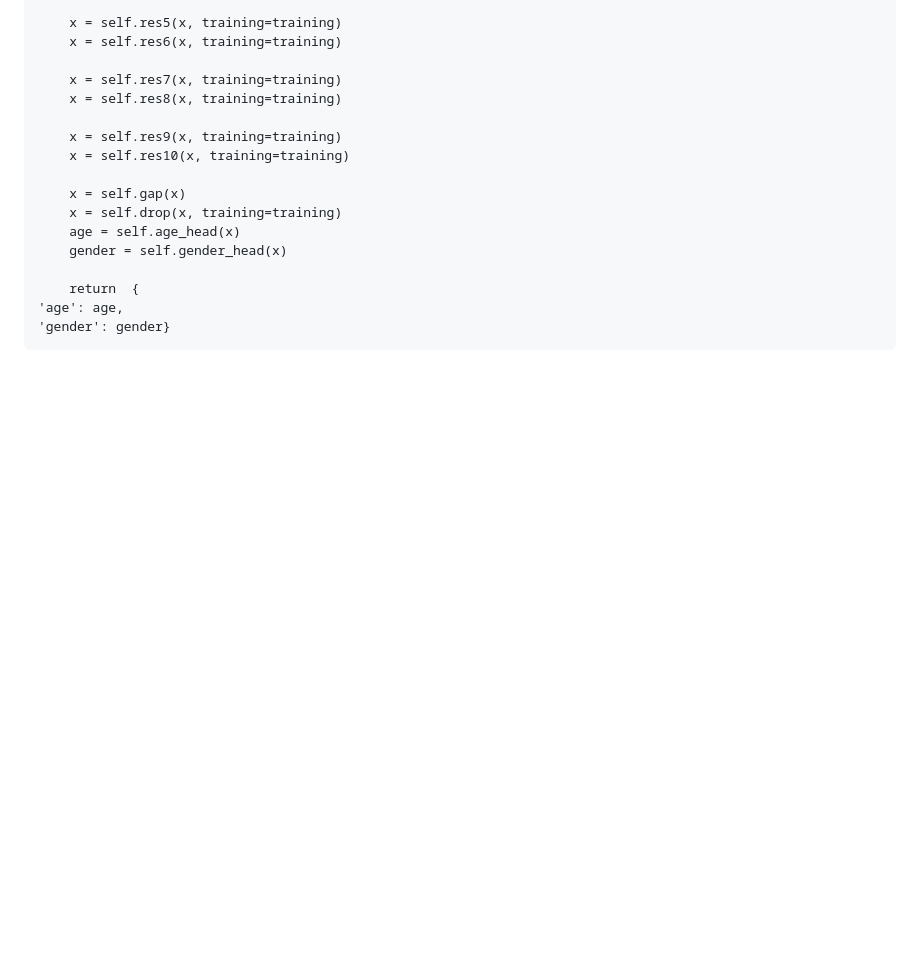
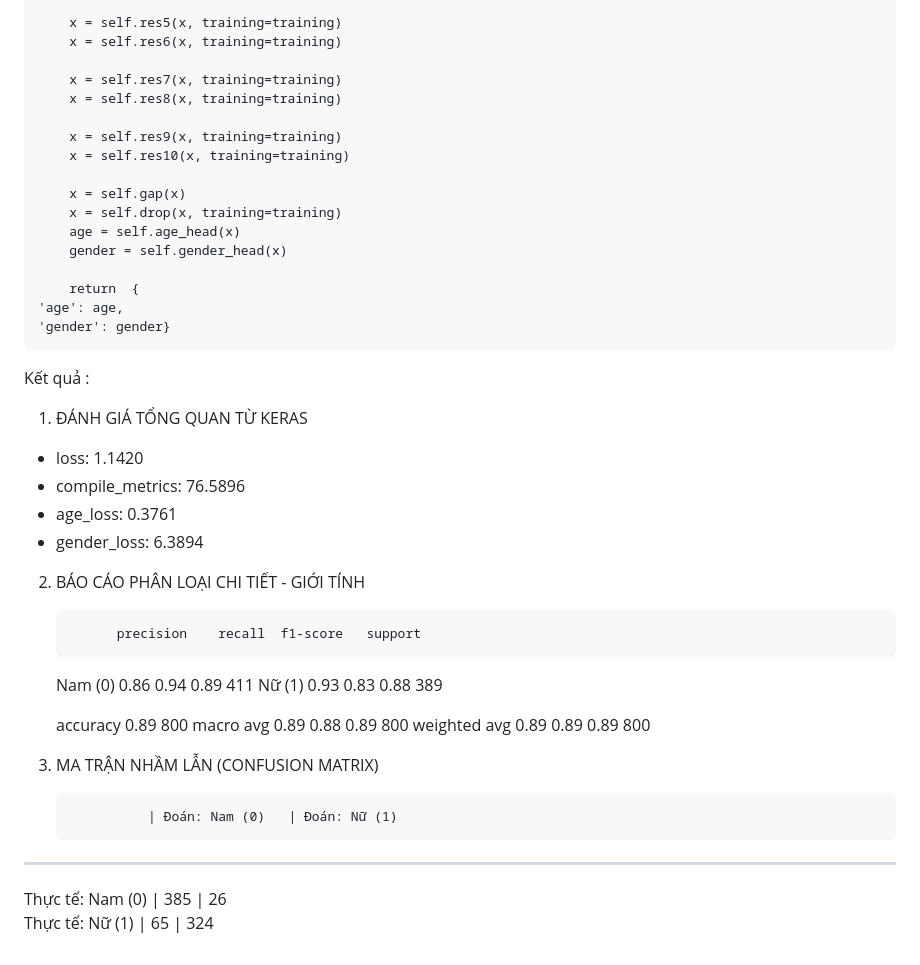
Before and after one commit to phongxamatuy/age_gender, a Markdown page: README.md, the part around the change. Rendered like a GitHub page; blank space fills up the shorter version.

Commit message:
Revise README to include model and evaluation info
Updated README with model details and evaluation results.

```diff
--- a/README.md
+++ b/README.md
@@ -113,3 +113,32 @@ class MyModel(keras.Model):
         return  {
     'age': age,
     'gender': gender}
+
+Kết quả :
+
+1. ĐÁNH GIÁ TỔNG QUAN TỪ KERAS
+
+- loss: 1.1420
+- compile_metrics: 76.5896
+- age_loss: 0.3761
+- gender_loss: 6.3894
+
+
+ 2. BÁO CÁO PHÂN LOẠI CHI TIẾT - GIỚI TÍNH
+
+              precision    recall  f1-score   support
+
+     Nam (0)       0.86      0.94      0.89       411
+      Nữ (1)       0.93      0.83      0.88       389
+
+    accuracy                           0.89       800
+   macro avg       0.89      0.88      0.89       800
+weighted avg       0.89      0.89      0.89       800
+
+
+ 3. MA TRẬN NHẦM LẪN (CONFUSION MATRIX)
+
+                  | Đoán: Nam (0)   | Đoán: Nữ (1)
+-------------------------------------------------------
+Thực tế: Nam (0)  | 385             | 26
+Thực tế: Nữ (1)   | 65              | 324
```
